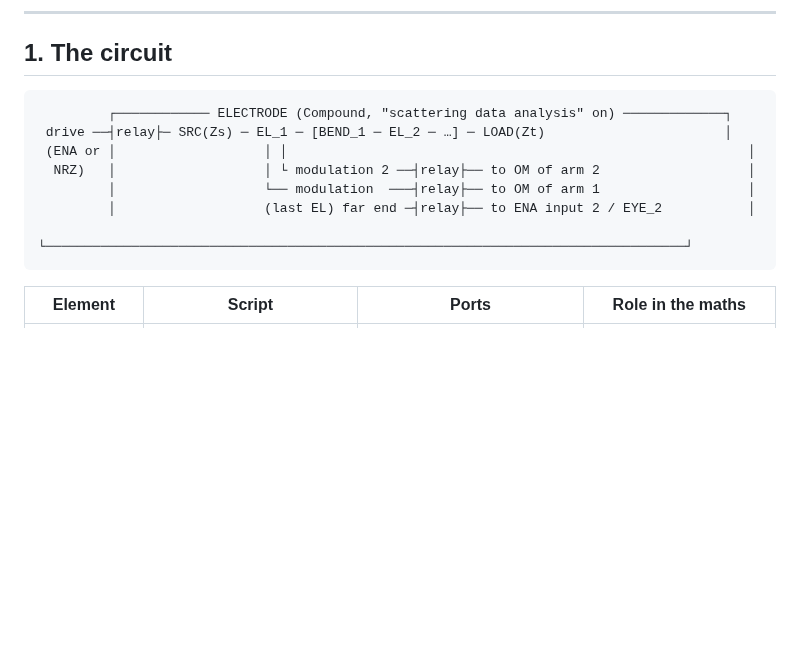
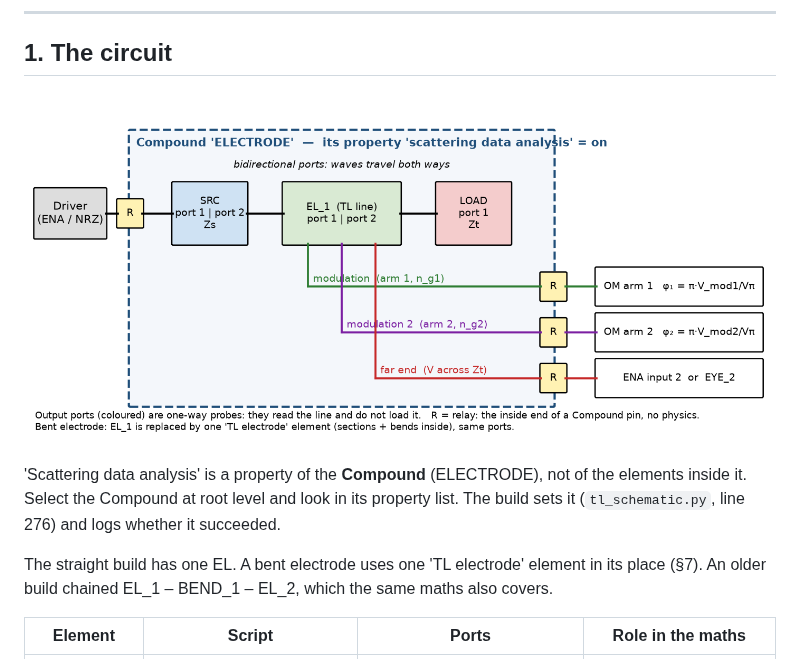
Before and after one commit to andreimuresian/claude, a Markdown page: docs/scripted_tl_block_derivation.md, the part around the change. GitHub-like rendering; pictures changed too: docs/scripted/circuit.png (added); blank space fills up the shorter version.

Commit message:
Scripted TL derivation: clean circuit figure, where scattering data analysis is set
Co-Authored-By: Claude Opus 5.5 <noreply@anthropic.com>
Claude-Session: https://claude.ai/code/session_01PF7RKNjFsSkyjm1syGCUrV

````diff
--- a/docs/scripted_tl_block_derivation.md
+++ b/docs/scripted_tl_block_derivation.md
@@ -39,15 +39,16 @@ conjugate.
 
 ## 1. The circuit
 
-```
-         ┌──────────── ELECTRODE (Compound, "scattering data analysis" on) ─────────────┐
- drive ──┤relay├─ SRC(Zs) ─ EL_1 ─ [BEND_1 ─ EL_2 ─ …] ─ LOAD(Zt)                       │
- (ENA or │                   │ │                                                           │
-  NRZ)   │                   │ └ modulation 2 ──┤relay├── to OM of arm 2                   │
-         │                   └── modulation  ───┤relay├── to OM of arm 1                   │
-         │                   (last EL) far end ─┤relay├── to ENA input 2 / EYE_2           │
-         └──────────────────────────────────────────────────────────────────────────────────┘
-```
+![Scripted electrode circuit](scripted/circuit.png)
+
+'Scattering data analysis' is a property of the **Compound** (ELECTRODE), not
+of the elements inside it. Select the Compound at root level and look in its
+property list. The build sets it (`tl_schematic.py`, line 276) and logs
+whether it succeeded.
+
+The straight build has one EL. A bent electrode uses one 'TL electrode'
+element in its place (§7). An older build chained EL_1 – BEND_1 – EL_2, which
+the same maths also covers.
 
 | Element | Script | Ports | Role in the maths |
 |---|---|---|---|
````
Also changed, not shown: 1 other file.
